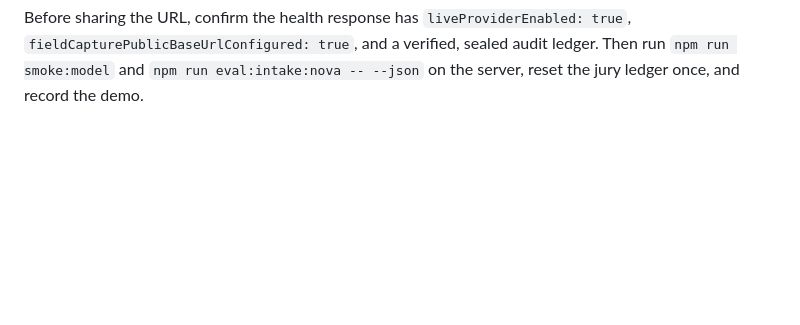
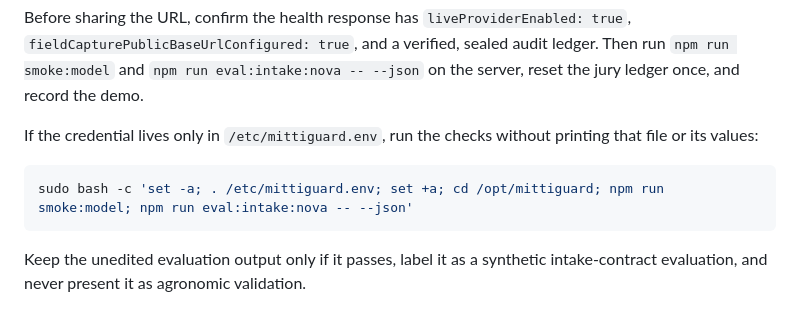
Before and after one commit to aryangorde8/mittiguard, a Markdown page: docs/DEPLOY.md, the part around the change. Drawn GitHub-style; blank space fills up the shorter version.

Commit message:
Document live Nova verification

````diff
--- a/docs/DEPLOY.md
+++ b/docs/DEPLOY.md
@@ -189,3 +189,13 @@ Before sharing the URL, confirm the health response has
 a verified, sealed audit ledger. Then run `npm run smoke:model` and
 `npm run eval:intake:nova -- --json` on the server, reset the jury ledger once,
 and record the demo.
+
+If the credential lives only in `/etc/mittiguard.env`, run the checks without
+printing that file or its values:
+
+```bash
+sudo bash -c 'set -a; . /etc/mittiguard.env; set +a; cd /opt/mittiguard; npm run smoke:model; npm run eval:intake:nova -- --json'
+```
+
+Keep the unedited evaluation output only if it passes, label it as a synthetic
+intake-contract evaluation, and never present it as agronomic validation.
````
